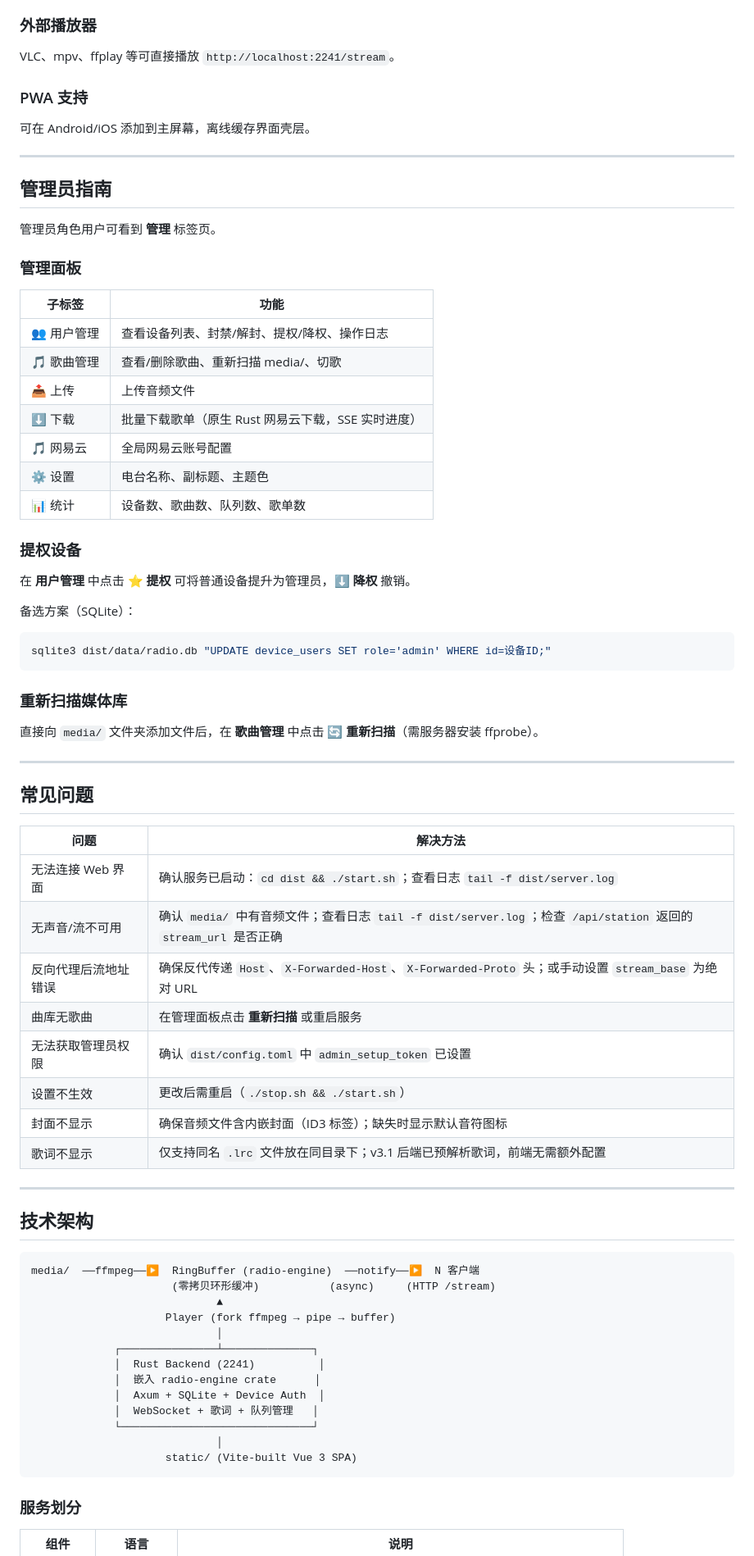
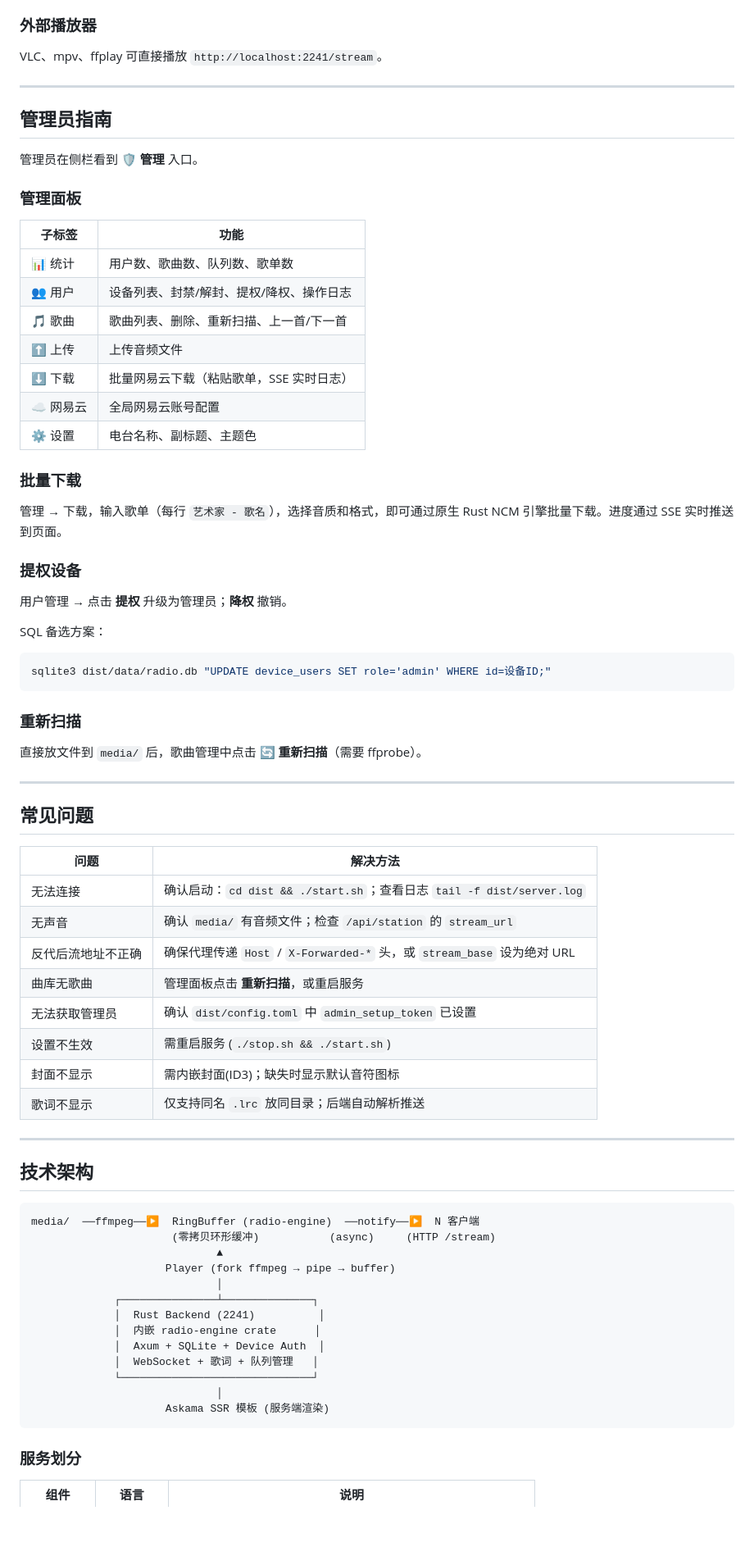
Before and after one commit to Risaly-Noroki-Dev-Club/Rakurakumusicstation-NG, a Markdown page: README.md, the part around one of its changes. Shown at 82% size. Rendered like a GitHub page; blank space fills up the shorter version.

Commit message:
docs: 重写 README 使用说明，适配 v3.0.0 SSR 架构
- 更新使用指南反映服务端渲染页面 (播放器/曲库/队列/设置)
- 新版管理面板说明含批量下载功能
- 移除 SPA/Vue/Vite 相关过时内容
- 精简 API 参考、构建手册、Credits

````diff
--- a/README.md
+++ b/README.md
@@ -84,42 +76,42 @@ cd dist && ./stop.sh
 
 ### 外部播放器
 
-VLC、mpv、ffplay 等可直接播放 `http://localhost:2241/stream`。
-
-### PWA 支持
-
-可在 Android/iOS 添加到主屏幕，离线缓存界面壳层。
+VLC、mpv、ffplay 可直接播放 `http://localhost:2241/stream`。
 
 ---
 
 ## 管理员指南
 
-管理员角色用户可看到 **管理** 标签页。
+管理员在侧栏看到 **🛡️ 管理** 入口。
 
 ### 管理面板
 
 | 子标签 | 功能 |
 |--------|------|
-| 👥 用户管理 | 查看设备列表、封禁/解封、提权/降权、操作日志 |
-| 🎵 歌曲管理 | 查看/删除歌曲、重新扫描 media/、切歌 |
-| 📤 上传 | 上传音频文件 |
-| ⬇️ 下载 | 批量下载歌单（原生 Rust 网易云下载，SSE 实时进度） |
-| 🎵 网易云 | 全局网易云账号配置 |
+| 📊 统计 | 用户数、歌曲数、队列数、歌单数 |
+| 👥 用户 | 设备列表、封禁/解封、提权/降权、操作日志 |
+| 🎵 歌曲 | 歌曲列表、删除、重新扫描、上一首/下一首 |
+| ⬆️ 上传 | 上传音频文件 |
+| ⬇️ 下载 | 批量网易云下载（粘贴歌单，SSE 实时日志） |
+| ☁️ 网易云 | 全局网易云账号配置 |
 | ⚙️ 设置 | 电台名称、副标题、主题色 |
-| 📊 统计 | 设备数、歌曲数、队列数、歌单数 |
+
+### 批量下载
+
+管理 → 下载，输入歌单（每行 `艺术家 - 歌名`），选择音质和格式，即可通过原生 Rust NCM 引擎批量下载。进度通过 SSE 实时推送到页面。
 
 ### 提权设备
 
-在 **用户管理** 中点击 **⭐ 提权** 可将普通设备提升为管理员，**⬇ 降权** 撤销。
+用户管理 → 点击 **提权** 升级为管理员；**降权** 撤销。
 
-备选方案（SQLite）：
+SQL 备选方案：
 ```bash
 sqlite3 dist/data/radio.db "UPDATE device_users SET role='admin' WHERE id=设备ID;"
 ```
 
-### 重新扫描媒体库
+### 重新扫描
 
-直接向 `media/` 文件夹添加文件后，在 **歌曲管理** 中点击 **🔄 重新扫描**（需服务器安装 ffprobe）。
+直接放文件到 `media/` 后，歌曲管理中点击 **🔄 重新扫描**（需要 ffprobe）。
 
 ---
 
@@ -127,14 +119,14 @@ sqlite3 dist/data/radio.db "UPDATE device_users SET role='admin' WHERE id=设备
 
 | 问题 | 解决方法 |
 |------|----------|
-| 无法连接 Web 界面 | 确认服务已启动：`cd dist && ./start.sh`；查看日志 `tail -f dist/server.log` |
-| 无声音/流不可用 | 确认 `media/` 中有音频文件；查看日志 `tail -f dist/server.log`；检查 `/api/station` 返回的 `stream_url` 是否正确 |
-| 反向代理后流地址错误 | 确保反代传递 `Host`、`X-Forwarded-Host`、`X-Forwarded-Proto` 头；或手动设置 `stream_base` 为绝对 URL |
-| 曲库无歌曲 | 在管理面板点击 **重新扫描** 或重启服务 |
-| 无法获取管理员权限 | 确认 `dist/config.toml` 中 `admin_setup_token` 已设置 |
-| 设置不生效 | 更改后需重启（`./stop.sh && ./start.sh`） |
-| 封面不显示 | 确保音频文件含内嵌封面（ID3 标签）；缺失时显示默认音符图标 |
-| 歌词不显示 | 仅支持同名 `.lrc` 文件放在同目录下；v3.1 后端已预解析歌词，前端无需额外配置 |
+| 无法连接 | 确认启动：`cd dist && ./start.sh`；查看日志 `tail -f dist/server.log` |
+| 无声音 | 确认 `media/` 有音频文件；检查 `/api/station` 的 `stream_url` |
+| 反代后流地址不正确 | 确保代理传递 `Host` / `X-Forwarded-*` 头，或 `stream_base` 设为绝对 URL |
+| 曲库无歌曲 | 管理面板点击 **重新扫描**，或重启服务 |
+| 无法获取管理员 | 确认 `dist/config.toml` 中 `admin_setup_token` 已设置 |
+| 设置不生效 | 需重启服务 (`./stop.sh && ./start.sh`) |
+| 封面不显示 | 需内嵌封面(ID3)；缺失时显示默认音符图标 |
+| 歌词不显示 | 仅支持同名 `.lrc` 放同目录；后端自动解析推送 |
 
 ---
 
@@ -148,12 +140,12 @@ media/  ──ffmpeg──▶  RingBuffer (radio-engine)  ──notify──▶
                              │
              ┌───────────────┴──────────────┐
              │  Rust Backend (2241)          │
-             │  嵌入 radio-engine crate      │
+             │  内嵌 radio-engine crate      │
              │  Axum + SQLite + Device Auth  │
              │  WebSocket + 歌词 + 队列管理   │
              └──────────────────────────────┘
                              │
-                     static/ (Vite-built Vue 3 SPA)
+                     Askama SSR 模板 (服务端渲染)
 ```
 
 ### 服务划分
````
Also changed, not shown: other parts of README.md (+47 -66 lines).
